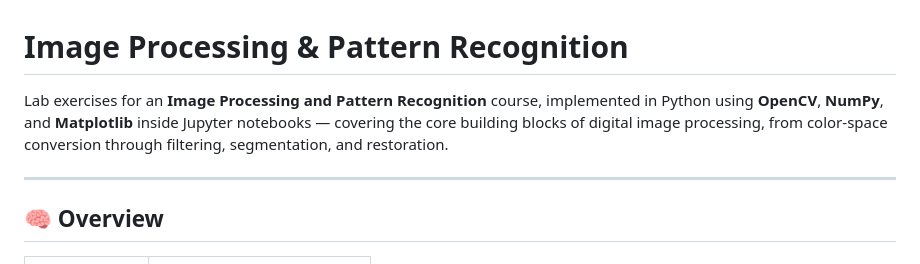
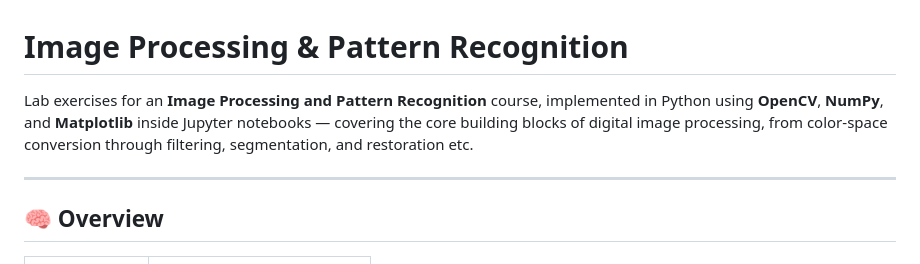
Before and after one commit to Sachinkandel78/Image-Processing-Pattern-Recognition, a Markdown page: README.md, the part around the change. Rendered like a GitHub page.

```diff
--- a/README.md
+++ b/README.md
@@ -1,6 +1,6 @@
 # Image Processing & Pattern Recognition
 
-Lab exercises for an **Image Processing and Pattern Recognition** course, implemented in Python using **OpenCV**, **NumPy**, and **Matplotlib** inside Jupyter notebooks — covering the core building blocks of digital image processing, from color-space conversion through filtering, segmentation, and restoration.
+Lab exercises for an **Image Processing and Pattern Recognition** course, implemented in Python using **OpenCV**, **NumPy**, and **Matplotlib** inside Jupyter notebooks — covering the core building blocks of digital image processing, from color-space conversion through filtering, segmentation, and restoration etc.
 
 ---
 
```
